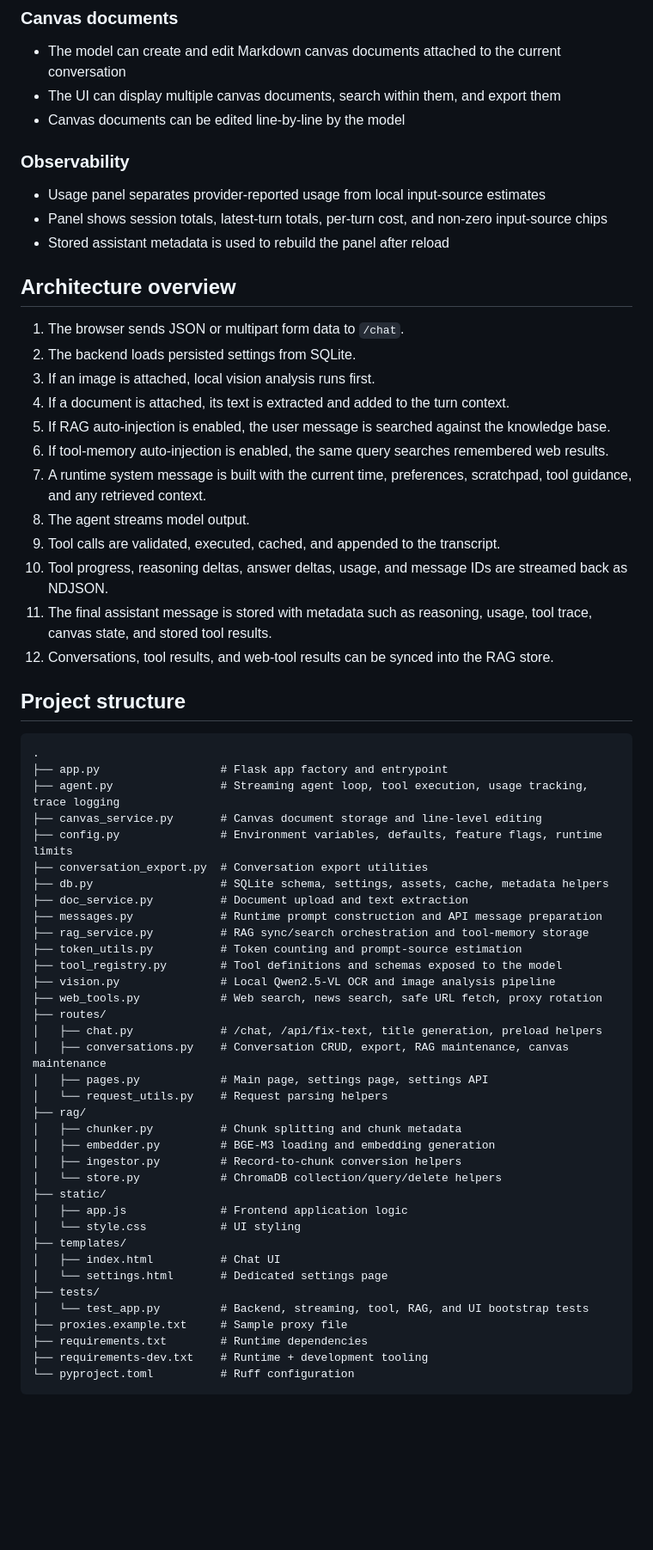
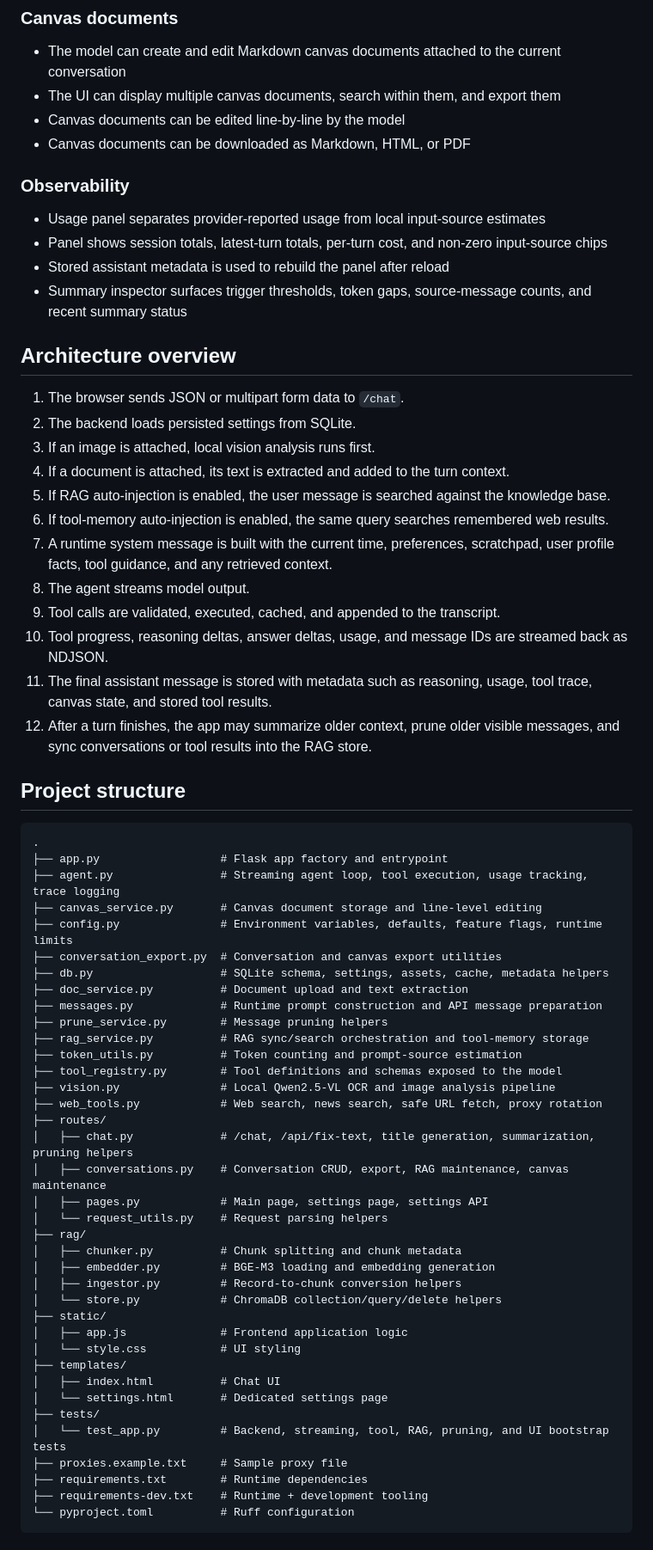
Before and after one commit to dexdot20/flask-rag-vision-chatbot, a Markdown page: README.md, the part around one of its changes. Shown at 86% size. Rendered like a GitHub page; blank space fills up the shorter version.

```diff
--- a/README.md
+++ b/README.md
@@ -84,12 +87,14 @@ It is not a minimal prompt/response demo. The app keeps conversation history in
 - The model can create and edit Markdown canvas documents attached to the current conversation
 - The UI can display multiple canvas documents, search within them, and export them
 - Canvas documents can be edited line-by-line by the model
+- Canvas documents can be downloaded as Markdown, HTML, or PDF
 
 ### Observability
 
 - Usage panel separates provider-reported usage from local input-source estimates
 - Panel shows session totals, latest-turn totals, per-turn cost, and non-zero input-source chips
 - Stored assistant metadata is used to rebuild the panel after reload
+- Summary inspector surfaces trigger thresholds, token gaps, source-message counts, and recent summary status
 
 ## Architecture overview
 
@@ -99,12 +104,12 @@ It is not a minimal prompt/response demo. The app keeps conversation history in
 4. If a document is attached, its text is extracted and added to the turn context.
 5. If RAG auto-injection is enabled, the user message is searched against the knowledge base.
 6. If tool-memory auto-injection is enabled, the same query searches remembered web results.
-7. A runtime system message is built with the current time, preferences, scratchpad, tool guidance, and any retrieved context.
+7. A runtime system message is built with the current time, preferences, scratchpad, user profile facts, tool guidance, and any retrieved context.
 8. The agent streams model output.
 9. Tool calls are validated, executed, cached, and appended to the transcript.
 10. Tool progress, reasoning deltas, answer deltas, usage, and message IDs are streamed back as NDJSON.
 11. The final assistant message is stored with metadata such as reasoning, usage, tool trace, canvas state, and stored tool results.
-12. Conversations, tool results, and web-tool results can be synced into the RAG store.
+12. After a turn finishes, the app may summarize older context, prune older visible messages, and sync conversations or tool results into the RAG store.
 
 ## Project structure
 
@@ -114,17 +119,18 @@ It is not a minimal prompt/response demo. The app keeps conversation history in
 ├── agent.py                # Streaming agent loop, tool execution, usage tracking, trace logging
 ├── canvas_service.py       # Canvas document storage and line-level editing
 ├── config.py               # Environment variables, defaults, feature flags, runtime limits
-├── conversation_export.py  # Conversation export utilities
+├── conversation_export.py  # Conversation and canvas export utilities
 ├── db.py                   # SQLite schema, settings, assets, cache, metadata helpers
 ├── doc_service.py          # Document upload and text extraction
 ├── messages.py             # Runtime prompt construction and API message preparation
+├── prune_service.py        # Message pruning helpers
 ├── rag_service.py          # RAG sync/search orchestration and tool-memory storage
 ├── token_utils.py          # Token counting and prompt-source estimation
 ├── tool_registry.py        # Tool definitions and schemas exposed to the model
 ├── vision.py               # Local Qwen2.5-VL OCR and image analysis pipeline
 ├── web_tools.py            # Web search, news search, safe URL fetch, proxy rotation
 ├── routes/
-│   ├── chat.py             # /chat, /api/fix-text, title generation, preload helpers
+│   ├── chat.py             # /chat, /api/fix-text, title generation, summarization, pruning helpers
 │   ├── conversations.py    # Conversation CRUD, export, RAG maintenance, canvas maintenance
 │   ├── pages.py            # Main page, settings page, settings API
 │   └── request_utils.py    # Request parsing helpers
@@ -140,7 +146,7 @@ It is not a minimal prompt/response demo. The app keeps conversation history in
 │   ├── index.html          # Chat UI
 │   └── settings.html       # Dedicated settings page
 ├── tests/
-│   └── test_app.py         # Backend, streaming, tool, RAG, and UI bootstrap tests
+│   └── test_app.py         # Backend, streaming, tool, RAG, pruning, and UI bootstrap tests
 ├── proxies.example.txt     # Sample proxy file
 ├── requirements.txt        # Runtime dependencies
 ├── requirements-dev.txt    # Runtime + development tooling
```
Also changed, not shown: other parts of README.md (+72 -18 lines).
